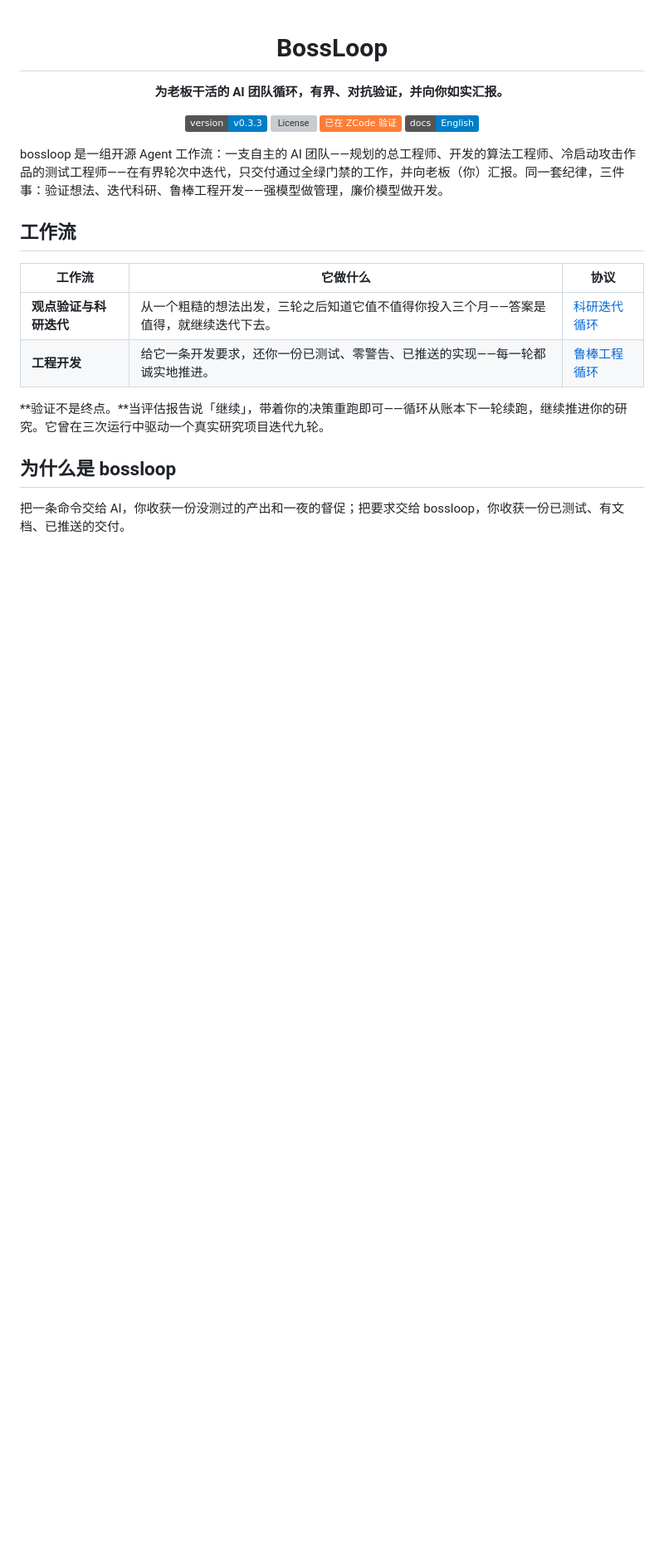
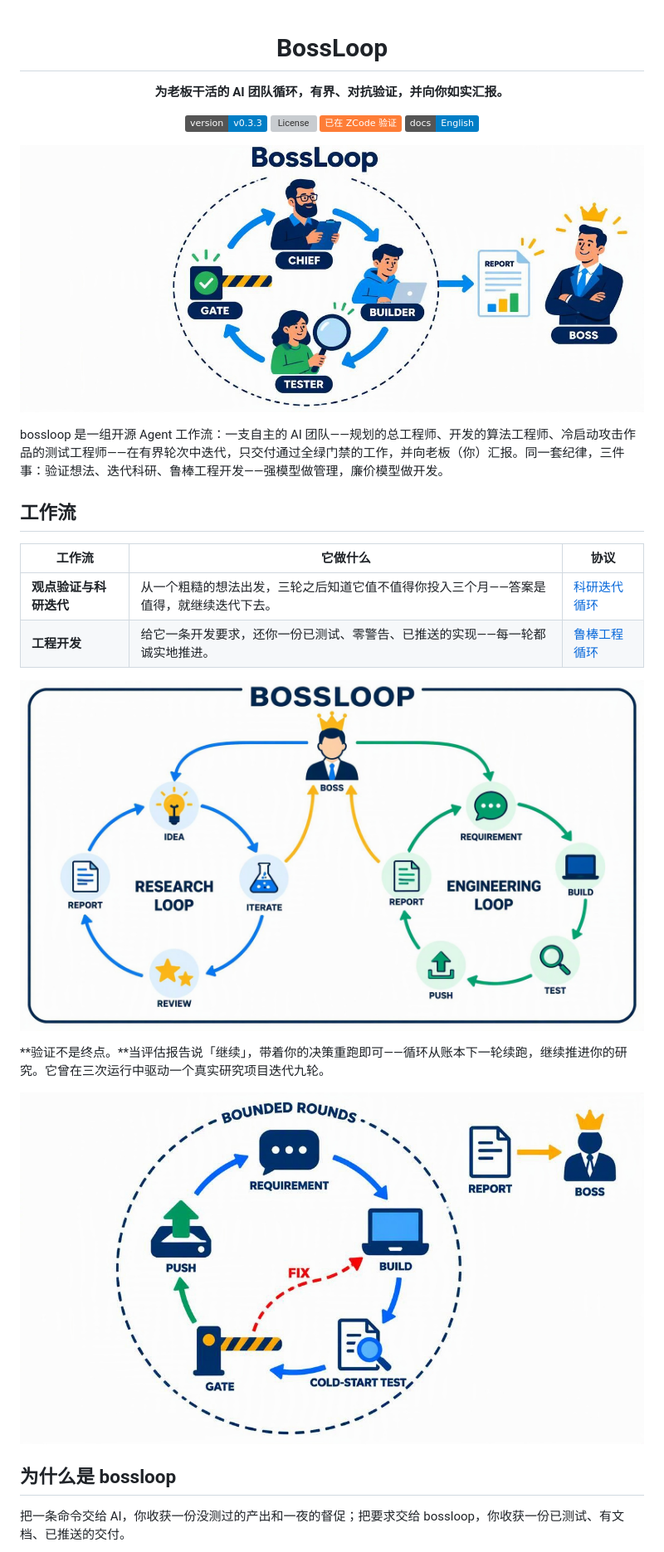
Before and after one commit to Ziqing7226/BossLoop, a Markdown page: README.zh-CN.md, the part around one of its changes. Shown at 83% size. GitHub-like rendering; pictures changed too: assets/hero-banner.jpg (added), assets/how-it-works.jpg (added), assets/two-loops.jpg (added); badges without logos; blank space fills up the shorter version; grey boxes are pictures that could not be loaded.

```diff
--- a/README.zh-CN.md
+++ b/README.zh-CN.md
@@ -8,6 +8,8 @@
 [![License](https://img.shields.io/badge/license-CC%20BY%204.0%20%2F%20Apache--2.0-green)](LICENSE)
 ![已在 ZCode 验证](https://img.shields.io/badge/%E5%B7%B2%E5%9C%A8%20ZCode%20%E9%AA%8C%E8%AF%81-orange)
 [![English](https://img.shields.io/badge/docs-English-blue)](README.md)
+
+![BossLoop —— 为老板干活的 AI 团队循环](assets/hero-banner.jpg)
 
 </div>
 
@@ -20,7 +22,11 @@ bossloop 是一组开源 Agent 工作流：一支自主的 AI 团队——规划
 | **观点验证与科研迭代** | 从一个粗糙的想法出发，三轮之后知道它值不值得你投入三个月——答案是值得，就继续迭代下去。 | [科研迭代循环](research-iteration-loop/SPEC.md) |
 | **工程开发** | 给它一条开发要求，还你一份已测试、零警告、已推送的实现——每一轮都诚实地推进。 | [鲁棒工程循环](robust-engineering-loop/SPEC.md) |
 
+![BossLoop：老板把想法或要求交给循环，汇报回到老板手中](assets/two-loops.jpg)
+
 **验证不是终点。**当评估报告说「继续」，带着你的决策重跑即可——循环从账本下一轮续跑，继续推进你的研究。它曾在三次运行中驱动一个真实研究项目迭代九轮。
+
+![一轮：有界轮次、冷启动门禁、修复回流，全绿才出门](assets/how-it-works.jpg)
 
 ## 为什么是 bossloop
 
```
Also changed, not shown: other parts of README.zh-CN.md (+4 -0 lines), README.md (+10 -0 lines), assets/before-after.jpg (added), assets/low-cost.jpg (added).
